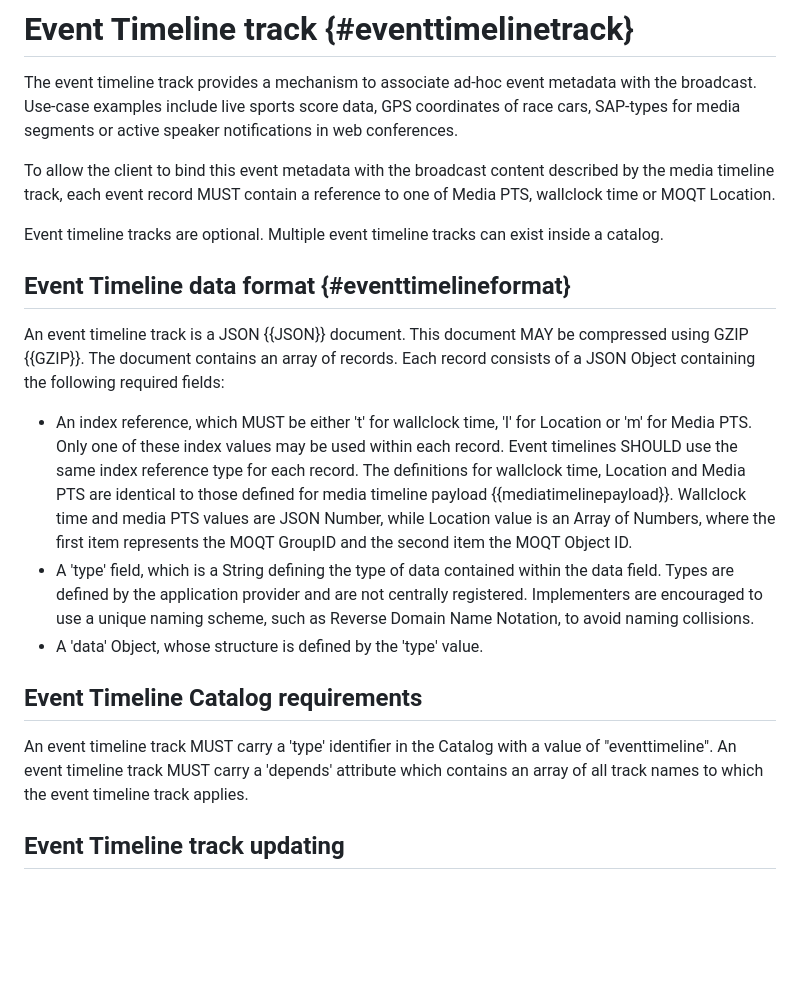
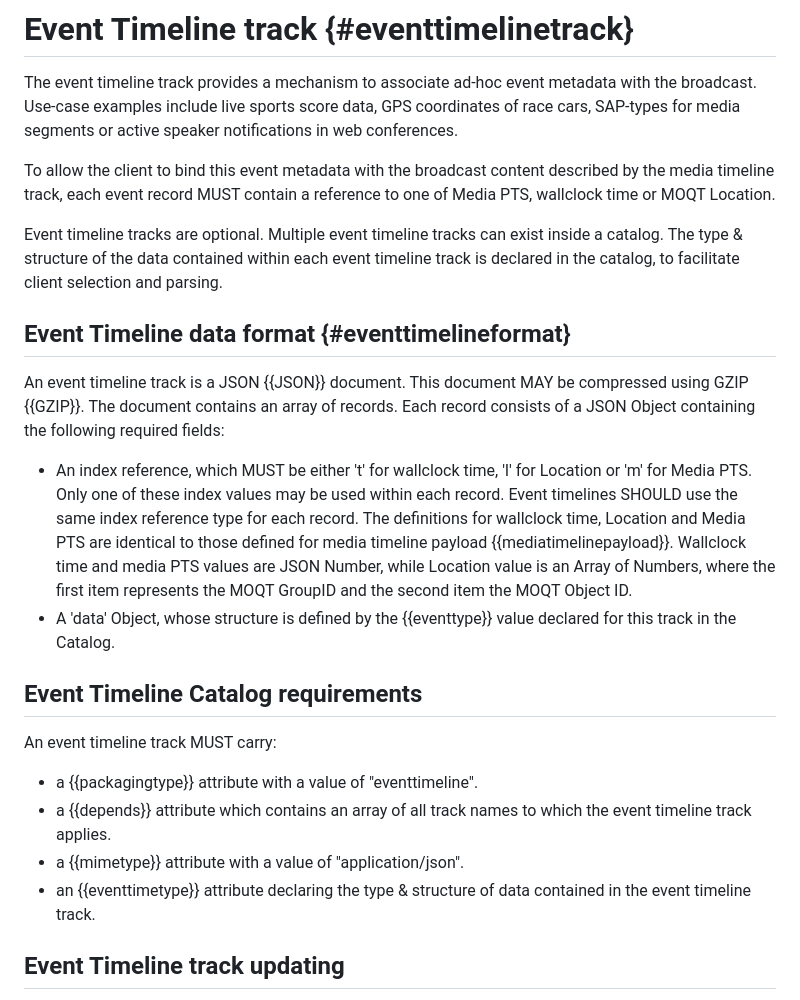
Before and after one commit to moq-wg/warp-streaming-format, a Markdown page: draft-ietf-moq-warp.md, the part around one of its changes. GitHub-like rendering; blank space fills up the shorter version.

```diff
--- a/draft-ietf-moq-warp.md
+++ b/draft-ietf-moq-warp.md
@@ -1014,7 +1084,8 @@ the media timeline track, each event record MUST contain a reference to one of
 Media PTS, wallclock time or MOQT Location.
 
 Event timeline tracks are optional. Multiple event timeline tracks can exist inside a
-catalog.
+catalog. The type & structure of the data contained within each event timeline track is
+declared in the catalog, to facilitate client selection and parsing.
 
 ## Event Timeline data format {#eventtimelineformat}
 An event timeline track is a JSON {{JSON}} document. This document MAY be compressed
@@ -1028,16 +1099,18 @@ a JSON Object containing the following required fields:
   payload {{mediatimelinepayload}}. Wallclock time and media PTS values are JSON Number,
   while Location value is an Array of Numbers, where the first item represents the MOQT
   GroupID and the second item the MOQT Object ID.
-* A 'type' field, which is a String defining the type of data contained within the data
-  field. Types are defined by the application provider and are not centrally registered.
-  Implementers are encouraged to use a unique naming scheme, such as Reverse Domain Name
-  Notation, to avoid naming collisions.
-* A 'data' Object, whose structure is defined by the 'type' value.
+* A 'data' Object, whose structure is defined by the {{eventtype}} value declared for this
+  track in the Catalog.
 
 ## Event Timeline Catalog requirements
-An event timeline track MUST carry a 'type' identifier in the Catalog with a value
-of "eventtimeline". An event timeline track MUST carry a 'depends' attribute which
-contains an array of all track names to which the event timeline track applies.
+An event timeline track MUST carry:
+
+* a {{packagingtype}} attribute with a value of "eventtimeline".
+* a {{depends}} attribute which contains an array of all track names to which the event
+  timeline track applies.
+* a {{mimetype}} attribute with a value of "application/json".
+* an {{eventtimetype}} attribute declaring the type & structure of data contained in the
+  event timeline track.
 
 ## Event Timeline track updating
 The publisher MUST publish an indepdendent event timeline in the first MOQT Object
```
Also changed, not shown: other parts of draft-ietf-moq-warp.md (+98 -32 lines).
